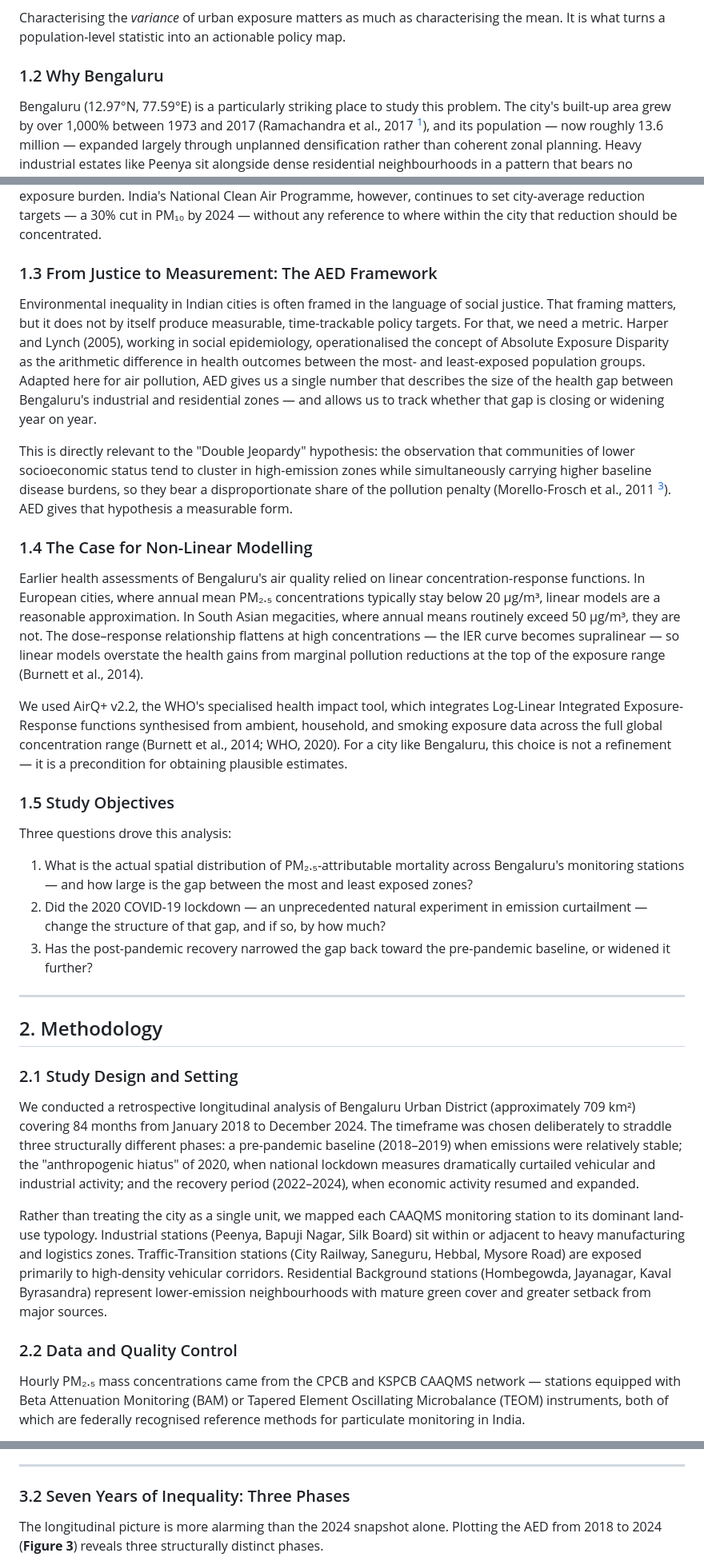
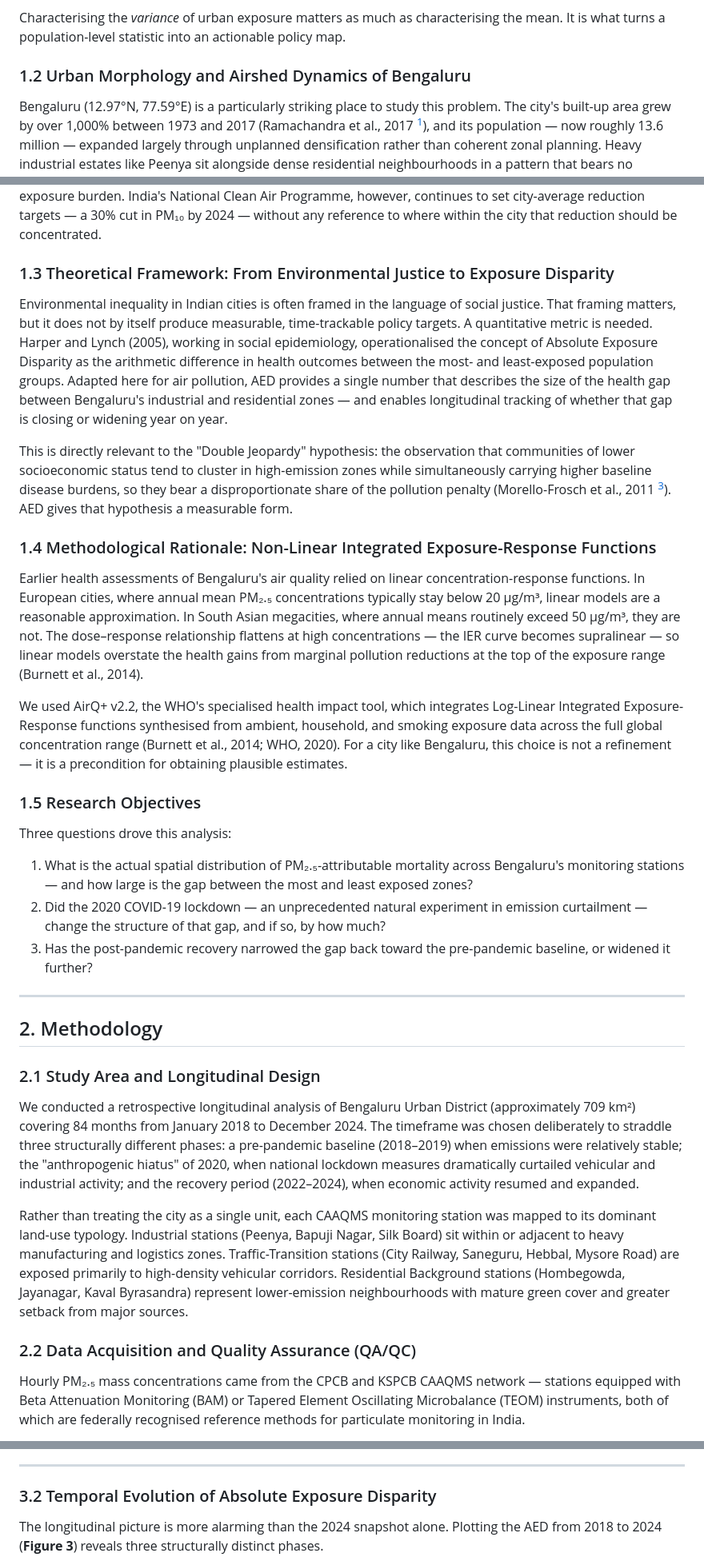
Before and after one commit to svs471994-source/Skill, a Markdown page: output/AirQ_paper_humanized.md, 3 parts joined by grey strips. Shown at 80% size. GitHub-like rendering.

```diff
--- a/output/AirQ_paper_humanized.md
+++ b/output/AirQ_paper_humanized.md
@@ -22,25 +22,25 @@ The standard approach takes a single city-wide mean concentration and applies it
 
 Characterising the *variance* of urban exposure matters as much as characterising the mean. It is what turns a population-level statistic into an actionable policy map.
 
-### 1.2 Why Bengaluru
+### 1.2 Urban Morphology and Airshed Dynamics of Bengaluru
 
 Bengaluru (12.97°N, 77.59°E) is a particularly striking place to study this problem. The city's built-up area grew by over 1,000% between 1973 and 2017 (Ramachandra et al., 2017 [^1]), and its population — now roughly 13.6 million — expanded largely through unplanned densification rather than coherent zonal planning. Heavy industrial estates like Peenya sit alongside dense residential neighbourhoods in a pattern that bears no resemblance to the concentric rings of Western post-industrial cities. The land-use map looks, in places, almost random.
 
 Meteorology compounds this spatial complexity. For much of the year, Bengaluru's elevation (approximately 920 m above sea level) and ventilation conditions are relatively favourable. But during post-monsoon and winter months, a shallow planetary boundary layer creates temperature inversions that trap pollutants at ground level — a "valley tank" effect that concentrates emissions from nearby point sources directly in the breathing zone (Sahu et al., 2020 [^2]). The result is a patchwork of micro-climates, each with its own chronic exposure burden. India's National Clean Air Programme, however, continues to set city-average reduction targets — a 30% cut in PM₁₀ by 2024 — without any reference to where within the city that reduction should be concentrated.
 
-### 1.3 From Justice to Measurement: The AED Framework
+### 1.3 Theoretical Framework: From Environmental Justice to Exposure Disparity
 
-Environmental inequality in Indian cities is often framed in the language of social justice. That framing matters, but it does not by itself produce measurable, time-trackable policy targets. For that, we need a metric. Harper and Lynch (2005), working in social epidemiology, operationalised the concept of Absolute Exposure Disparity as the arithmetic difference in health outcomes between the most- and least-exposed population groups. Adapted here for air pollution, AED gives us a single number that describes the size of the health gap between Bengaluru's industrial and residential zones — and allows us to track whether that gap is closing or widening year on year.
+Environmental inequality in Indian cities is often framed in the language of social justice. That framing matters, but it does not by itself produce measurable, time-trackable policy targets. A quantitative metric is needed. Harper and Lynch (2005), working in social epidemiology, operationalised the concept of Absolute Exposure Disparity as the arithmetic difference in health outcomes between the most- and least-exposed population groups. Adapted here for air pollution, AED provides a single number that describes the size of the health gap between Bengaluru's industrial and residential zones — and enables longitudinal tracking of whether that gap is closing or widening year on year.
 
 This is directly relevant to the "Double Jeopardy" hypothesis: the observation that communities of lower socioeconomic status tend to cluster in high-emission zones while simultaneously carrying higher baseline disease burdens, so they bear a disproportionate share of the pollution penalty (Morello-Frosch et al., 2011 [^3]). AED gives that hypothesis a measurable form.
 
-### 1.4 The Case for Non-Linear Modelling
+### 1.4 Methodological Rationale: Non-Linear Integrated Exposure-Response Functions
 
 Earlier health assessments of Bengaluru's air quality relied on linear concentration-response functions. In European cities, where annual mean PM₂.₅ concentrations typically stay below 20 μg/m³, linear models are a reasonable approximation. In South Asian megacities, where annual means routinely exceed 50 μg/m³, they are not. The dose–response relationship flattens at high concentrations — the IER curve becomes supralinear — so linear models overstate the health gains from marginal pollution reductions at the top of the exposure range (Burnett et al., 2014).
 
 We used AirQ+ v2.2, the WHO's specialised health impact tool, which integrates Log-Linear Integrated Exposure-Response functions synthesised from ambient, household, and smoking exposure data across the full global concentration range (Burnett et al., 2014; WHO, 2020). For a city like Bengaluru, this choice is not a refinement — it is a precondition for obtaining plausible estimates.
 
-### 1.5 Study Objectives
+### 1.5 Research Objectives
 
 Three questions drove this analysis:
 
@@ -52,13 +52,13 @@ Three questions drove this analysis:
 
 ## 2. Methodology
 
-### 2.1 Study Design and Setting
+### 2.1 Study Area and Longitudinal Design
 
 We conducted a retrospective longitudinal analysis of Bengaluru Urban District (approximately 709 km²) covering 84 months from January 2018 to December 2024. The timeframe was chosen deliberately to straddle three structurally different phases: a pre-pandemic baseline (2018–2019) when emissions were relatively stable; the "anthropogenic hiatus" of 2020, when national lockdown measures dramatically curtailed vehicular and industrial activity; and the recovery period (2022–2024), when economic activity resumed and expanded.
 
-Rather than treating the city as a single unit, we mapped each CAAQMS monitoring station to its dominant land-use typology. Industrial stations (Peenya, Bapuji Nagar, Silk Board) sit within or adjacent to heavy manufacturing and logistics zones. Traffic-Transition stations (City Railway, Saneguru, Hebbal, Mysore Road) are exposed primarily to high-density vehicular corridors. Residential Background stations (Hombegowda, Jayanagar, Kaval Byrasandra) represent lower-emission neighbourhoods with mature green cover and greater setback from major sources.
+Rather than treating the city as a single unit, each CAAQMS monitoring station was mapped to its dominant land-use typology. Industrial stations (Peenya, Bapuji Nagar, Silk Board) sit within or adjacent to heavy manufacturing and logistics zones. Traffic-Transition stations (City Railway, Saneguru, Hebbal, Mysore Road) are exposed primarily to high-density vehicular corridors. Residential Background stations (Hombegowda, Jayanagar, Kaval Byrasandra) represent lower-emission neighbourhoods with mature green cover and greater setback from major sources.
 
-### 2.2 Data and Quality Control
+### 2.2 Data Acquisition and Quality Assurance (QA/QC)
 
 Hourly PM₂.₅ mass concentrations came from the CPCB and KSPCB CAAQMS network — stations equipped with Beta Attenuation Monitoring (BAM) or Tapered Element Oscillating Microbalance (TEOM) instruments, both of which are federally recognised reference methods for particulate monitoring in India.
 
@@ -135,7 +135,7 @@ The standard deviation of AFs across stations (σ = 3.4% in 2024) is substantial
 
 ---
 
-### 3.2 Seven Years of Inequality: Three Phases
+### 3.2 Temporal Evolution of Absolute Exposure Disparity
 
 The longitudinal picture is more alarming than the 2024 snapshot alone. Plotting the AED from 2018 to 2024 (**Figure 3**) reveals three structurally distinct phases.
 
```
Also changed, not shown: other parts of output/AirQ_paper_humanized.md (+21 -21 lines).
